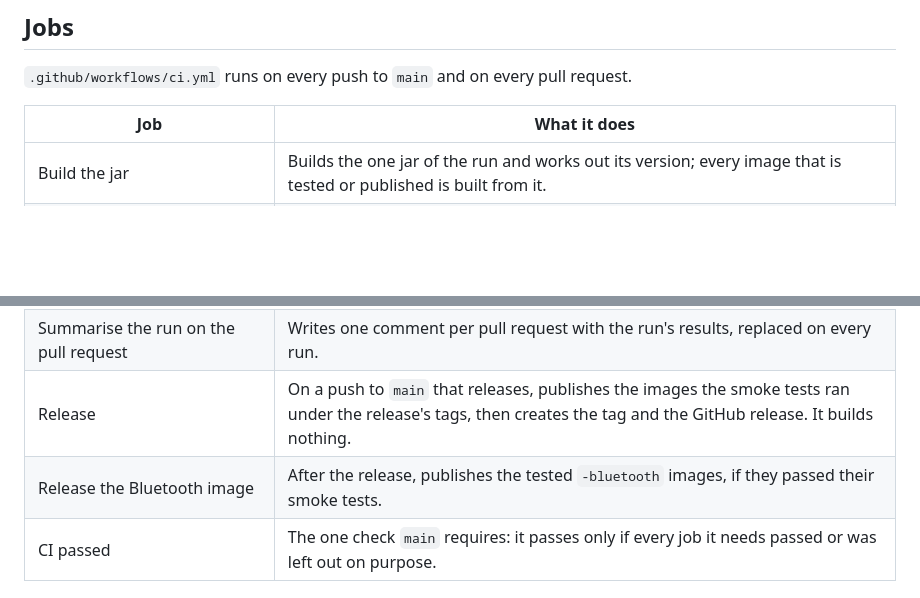
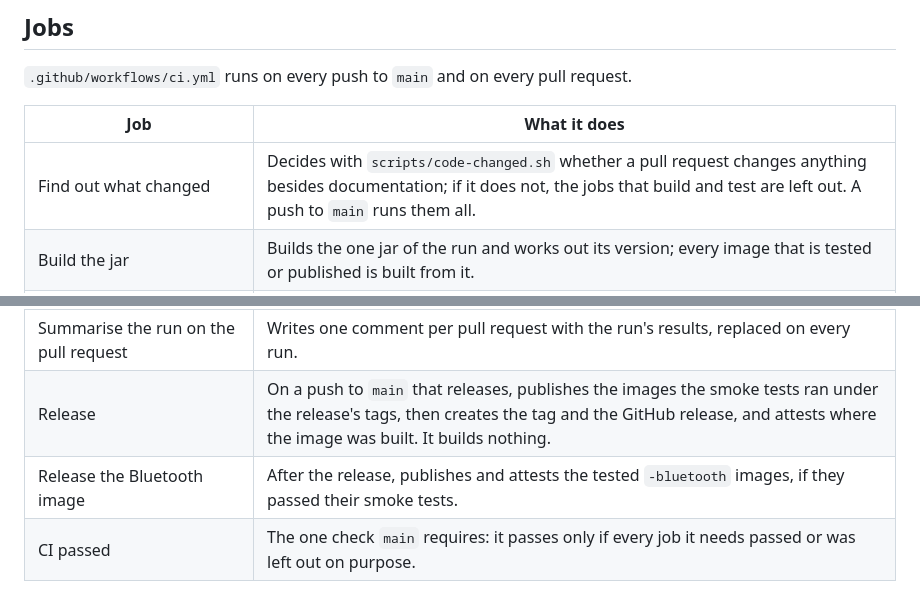
Before and after one commit to Yukuhu/home-control, a Markdown page: docs/dev/ci-and-releases.md, 2 parts joined by grey strips. Rendered like a GitHub page; blank space fills up the shorter version.

Commit message:
docs: list the jobs main's CI gained since the guide was written
"Find out what changed" skips building and testing for a pull request
that changes only documentation, and both release jobs now attest the
images they publish.

Co-Authored-By: Claude Opus 5.5 <noreply@anthropic.com>
Claude-Session: https://claude.ai/code/session_01Q6dsbK16wqsU1DrkTAV32K

```diff
--- a/docs/dev/ci-and-releases.md
+++ b/docs/dev/ci-and-releases.md
@@ -8,6 +8,7 @@ What runs on every push and pull request, and how releases are made.
 
 | Job | What it does |
 | --- | --- |
+| Find out what changed | Decides with `scripts/code-changed.sh` whether a pull request changes anything besides documentation; if it does not, the jobs that build and test are left out. A push to `main` runs them all. |
 | Build the jar | Builds the one jar of the run and works out its version; every image that is tested or published is built from it. |
 | Build and test | Runs `./gradlew build` with the full test suite, checks that the frozen architecture violations are committed, and uploads the reports. |
 | Build the self-contained image | Checks that `Dockerfile` and `Dockerfile.dist` describe the same runtime, and builds `Dockerfile` without pushing it. |
@@ -18,8 +19,8 @@ What runs on every push and pull request, and how releases are made.
 | SonarCloud quality gate | Scans the results of `Build and test` and `Browser tests (Chromium)`; on pull requests it waits for the quality gate. |
 | Dependency vulnerabilities | Submits the resolved dependency graph so that Dependabot alerts cover it, and reviews the dependencies a pull request changes. The release does not wait for it. |
 | Summarise the run on the pull request | Writes one comment per pull request with the run's results, replaced on every run. |
-| Release | On a push to `main` that releases, publishes the images the smoke tests ran under the release's tags, then creates the tag and the GitHub release. It builds nothing. |
-| Release the Bluetooth image | After the release, publishes the tested `-bluetooth` images, if they passed their smoke tests. |
+| Release | On a push to `main` that releases, publishes the images the smoke tests ran under the release's tags, then creates the tag and the GitHub release, and attests where the image was built. It builds nothing. |
+| Release the Bluetooth image | After the release, publishes and attests the tested `-bluetooth` images, if they passed their smoke tests. |
 | CI passed | The one check `main` requires: it passes only if every job it needs passed or was left out on purpose. |
 
 ## CI quality gate
```
